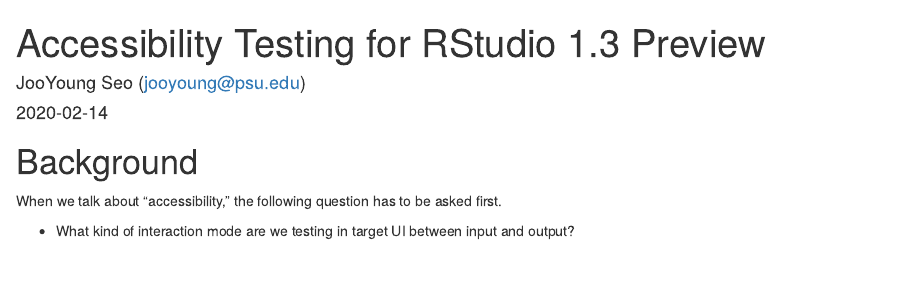
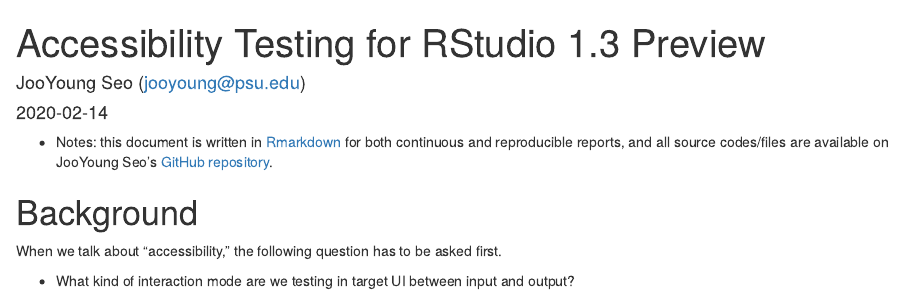
Before and after one commit to jooyoungseo/rstudio-a11y, an R Markdown document (RStudio_A11Y_Report.Rmd): the page in a window 1100 px wide, from its top. Rendered offline with R 4.5, knitr and Pandoc, with nearby package versions; some code elsewhere in the file could not run offline.

Commit message:
Added simple notes in report and readme files

```diff
--- a/RStudio_A11Y_Report.Rmd
+++ b/RStudio_A11Y_Report.Rmd
@@ -9,6 +9,8 @@
 #    toc_depth: 4
 knit: "bookdown::render_book"
 ---
+
+* Notes: this document is written in [Rmarkdown](https://rmarkdown.rstudio.com/) for both continuous and reproducible reports, and all source codes/files are available on JooYoung Seo's [GitHub repository](https://github.com/jooyoungseo/rstudio-a11y).
 
 # Background {#background}
 
```
Also changed, not shown: README.md, 1 other file.
